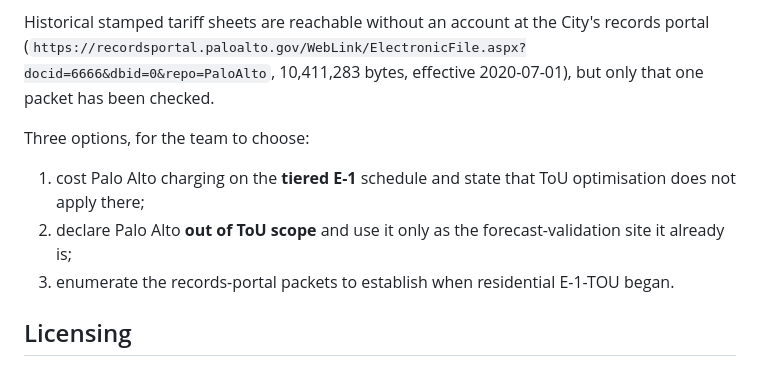
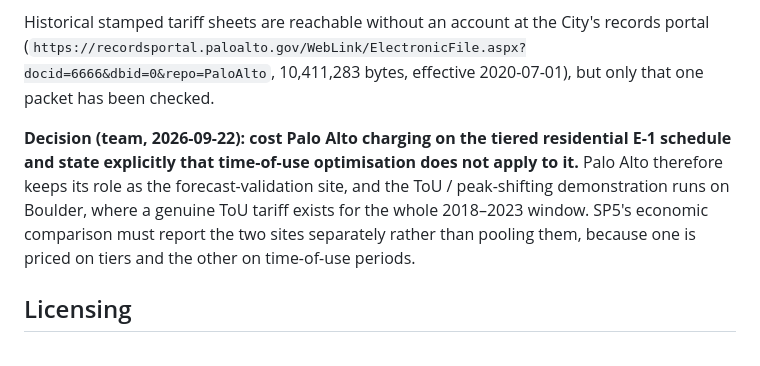
Before and after one commit to blkmanba1/ev-charging-platform, a Markdown page: docs/tariff-sources.md, the part around the change. Drawn GitHub-style.

Commit message:
docs: settle the Palo Alto tariff question (tiered E-1, out of ToU scope)

```diff
--- a/docs/tariff-sources.md
+++ b/docs/tariff-sources.md
@@ -89,13 +89,12 @@ Historical stamped tariff sheets are reachable without an account at the City's
 (`https://recordsportal.paloalto.gov/WebLink/ElectronicFile.aspx?docid=6666&dbid=0&repo=PaloAlto`,
 10,411,283 bytes, effective 2020-07-01), but only that one packet has been checked.
 
-Three options, for the team to choose:
-
-1. cost Palo Alto charging on the **tiered E-1** schedule and state that ToU optimisation does not
-   apply there;
-2. declare Palo Alto **out of ToU scope** and use it only as the forecast-validation site it already
-   is;
-3. enumerate the records-portal packets to establish when residential E-1-TOU began.
+**Decision (team, 2026-09-22): cost Palo Alto charging on the tiered residential E-1 schedule and
+state explicitly that time-of-use optimisation does not apply to it.** Palo Alto therefore keeps its
+role as the forecast-validation site, and the ToU / peak-shifting demonstration runs on Boulder,
+where a genuine ToU tariff exists for the whole 2018–2023 window. SP5's economic comparison must
+report the two sites separately rather than pooling them, because one is priced on tiers and the
+other on time-of-use periods.
 
 ## Licensing
 
```
Also changed, not shown: docs/handoff.md (+3 -3 lines), docs/integration-contract.md (+4 -4 lines).
